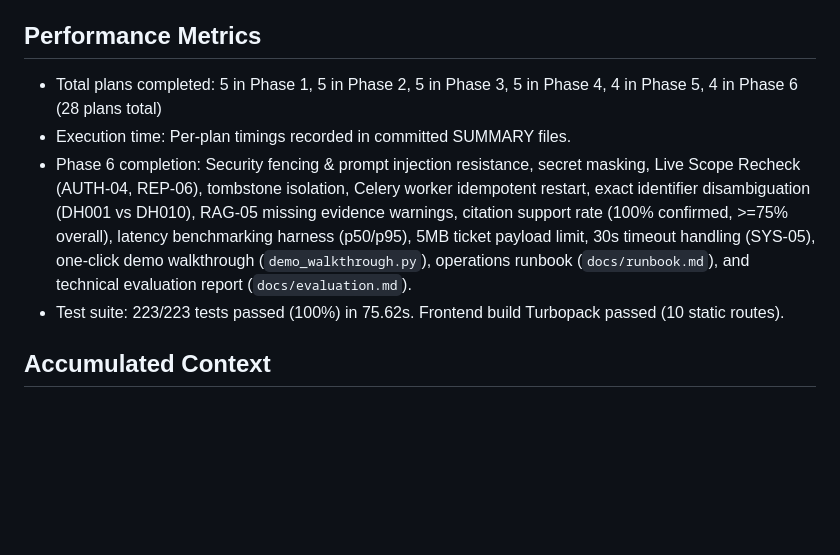
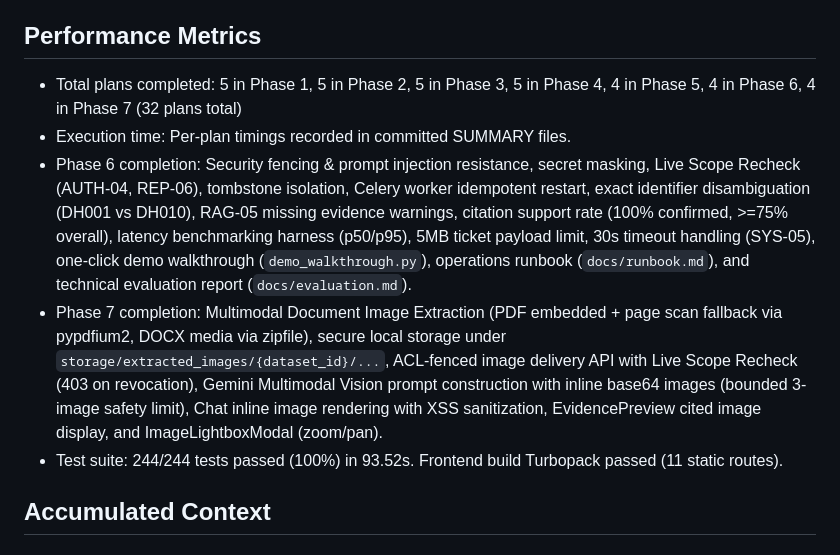
Before and after one commit to knghia2902/RAG, a Markdown page: .planning/STATE.md, the part around the change. Rendered like a GitHub page; blank space fills up the shorter version.

Commit message:
docs(phase-07): update STATE.md performance metrics for phase 07 verification completion

```diff
--- a/.planning/STATE.md
+++ b/.planning/STATE.md
@@ -34,10 +34,11 @@ Progress: [████████████████████] 32/32 p
 
 ## Performance Metrics
 
-- Total plans completed: 5 in Phase 1, 5 in Phase 2, 5 in Phase 3, 5 in Phase 4, 4 in Phase 5, 4 in Phase 6 (28 plans total)
+- Total plans completed: 5 in Phase 1, 5 in Phase 2, 5 in Phase 3, 5 in Phase 4, 4 in Phase 5, 4 in Phase 6, 4 in Phase 7 (32 plans total)
 - Execution time: Per-plan timings recorded in committed SUMMARY files.
 - Phase 6 completion: Security fencing & prompt injection resistance, secret masking, Live Scope Recheck (AUTH-04, REP-06), tombstone isolation, Celery worker idempotent restart, exact identifier disambiguation (DH001 vs DH010), RAG-05 missing evidence warnings, citation support rate (100% confirmed, >=75% overall), latency benchmarking harness (p50/p95), 5MB ticket payload limit, 30s timeout handling (SYS-05), one-click demo walkthrough (`demo_walkthrough.py`), operations runbook (`docs/runbook.md`), and technical evaluation report (`docs/evaluation.md`).
-- Test suite: 223/223 tests passed (100%) in 75.62s. Frontend build Turbopack passed (10 static routes).
+- Phase 7 completion: Multimodal Document Image Extraction (PDF embedded + page scan fallback via pypdfium2, DOCX media via zipfile), secure local storage under `storage/extracted_images/{dataset_id}/...`, ACL-fenced image delivery API with Live Scope Recheck (403 on revocation), Gemini Multimodal Vision prompt construction with inline base64 images (bounded 3-image safety limit), Chat inline image rendering with XSS sanitization, EvidencePreview cited image display, and ImageLightboxModal (zoom/pan).
+- Test suite: 244/244 tests passed (100%) in 93.52s. Frontend build Turbopack passed (11 static routes).
 
 ## Accumulated Context
 
```
